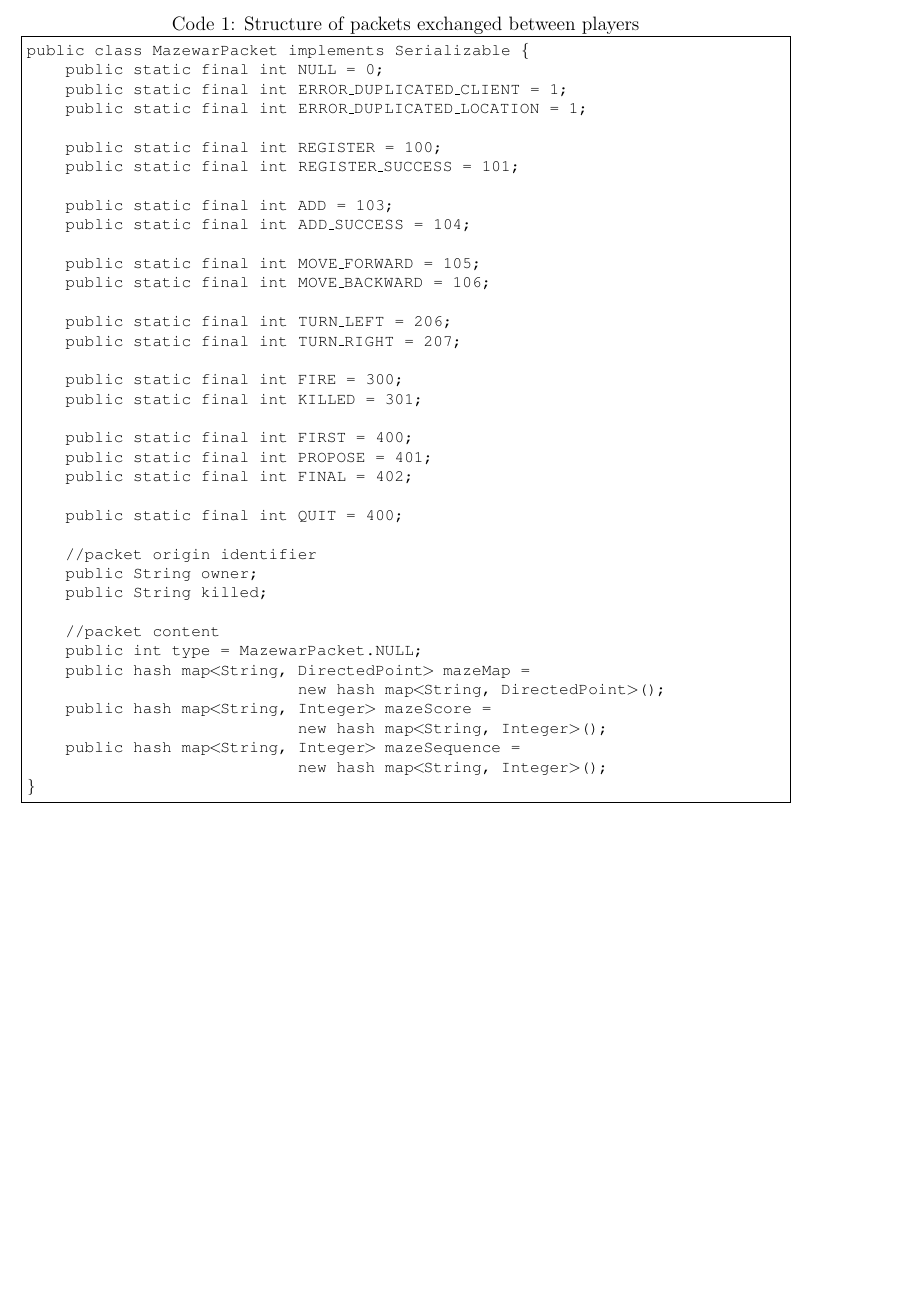
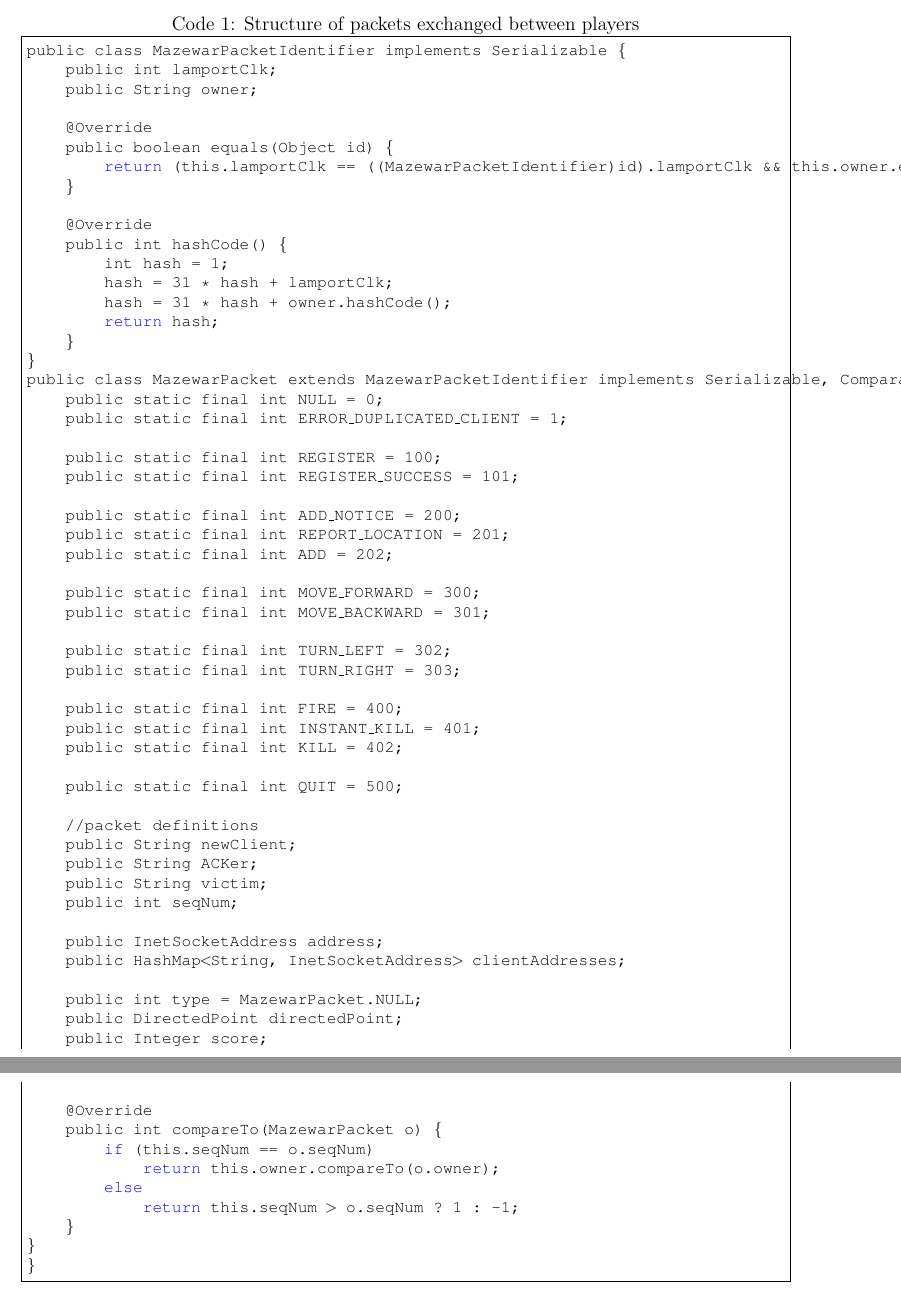
Before and after one commit to wangyif2/4d19, a LaTeX document (Lab3/mazewar/docs/Report.tex, which reads Lab3/mazewar/docs/Design.tex): part of page 6 of 12 before the commit and two parts of pages 6 and 7 of 12 after it, the two joined at a grey line, cut so that both start at the same text, the shorter picture padded with empty space. Compiled offline with pdfLaTeX.

Commit message:
Part of doc change; clean up fields in mazewar packet

```diff
--- a/Lab3/mazewar/docs/Design.tex
+++ b/Lab3/mazewar/docs/Design.tex
@@ -29,44 +29,67 @@ The second method is the one used in our design. Each player creates a socket fo
 {
 \singlespacing
 \begin{lstlisting}[caption = {[MazewarPacket.java]Structure of packets exchanged between players}, label = CodeMazewarPacket]
-public class MazewarPacket implements Serializable {
+public class MazewarPacketIdentifier implements Serializable {
+    public int lamportClk;
+    public String owner;
+
+    @Override
+    public boolean equals(Object id) {
+        return (this.lamportClk == ((MazewarPacketIdentifier)id).lamportClk && this.owner.equals(((MazewarPacketIdentifier)id).owner));
+    }
+
+    @Override
+    public int hashCode() {
+        int hash = 1;
+        hash = 31 * hash + lamportClk;
+        hash = 31 * hash + owner.hashCode();
+        return hash;
+    }
+}
+public class MazewarPacket extends MazewarPacketIdentifier implements Serializable, Comparable<MazewarPacket> {
     public static final int NULL = 0;
     public static final int ERROR_DUPLICATED_CLIENT = 1;
-    public static final int ERROR_DUPLICATED_LOCATION = 1;
 
     public static final int REGISTER = 100;
     public static final int REGISTER_SUCCESS = 101;
 
-    public static final int ADD = 103;
-    public static final int ADD_SUCCESS = 104;
+    public static final int ADD_NOTICE = 200;
+    public static final int REPORT_LOCATION = 201;
+    public static final int ADD = 202;
 
-    public static final int MOVE_FORWARD = 105;
-    public static final int MOVE_BACKWARD = 106;
+    public static final int MOVE_FORWARD = 300;
+    public static final int MOVE_BACKWARD = 301;
 
-    public static final int TURN_LEFT = 206;
-    public static final int TURN_RIGHT = 207;
+    public static final int TURN_LEFT = 302;
+    public static final int TURN_RIGHT = 303;
 
-    public static final int FIRE = 300;
-    public static final int KILLED = 301;
+    public static final int FIRE = 400;
+    public static final int INSTANT_KILL = 401;
+    public static final int KILL = 402;
 
-    public static final int FIRST = 400;
-    public static final int PROPOSE = 401;
-    public static final int FINAL = 402;
+    public static final int QUIT = 500;
 
-    public static final int QUIT = 400;
+    //packet definitions
+    public String newClient;
+    public String ACKer;
+    public String victim;
+    public int seqNum;
 
-    //packet origin identifier
-    public String owner;
-    public String killed;
+    public InetSocketAddress address;
+    public HashMap<String, InetSocketAddress> clientAddresses;
 
-	//packet content
     public int type = MazewarPacket.NULL;
-    public hash map<String, DirectedPoint> mazeMap =
-    						new hash map<String, DirectedPoint>();
-    public hash map<String, Integer> mazeScore =
-    						new hash map<String, Integer>();
-    public hash map<String, Integer> mazeSequence =
-    						new hash map<String, Integer>();
+    public DirectedPoint directedPoint;
+    public Integer score;
+
+    @Override
+    public int compareTo(MazewarPacket o) {
+        if (this.seqNum == o.seqNum)
+            return this.owner.compareTo(o.owner);
+        else
+            return this.seqNum > o.seqNum ? 1 : -1;
+    }
+}
 }
 \end{lstlisting}
 }
```
Also changed, not shown: Lab3/mazewar/docs/Design.tex (2 more changed lines), 5 other files.
